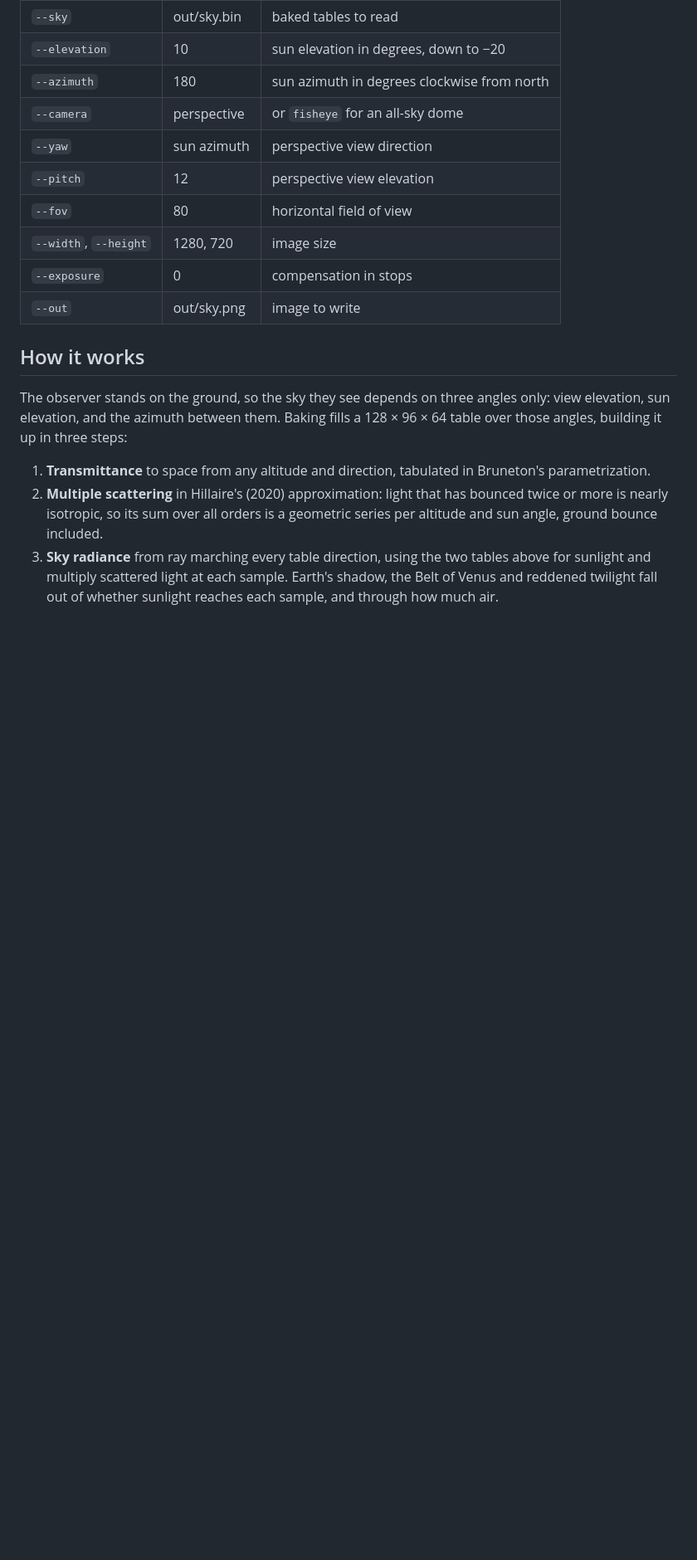
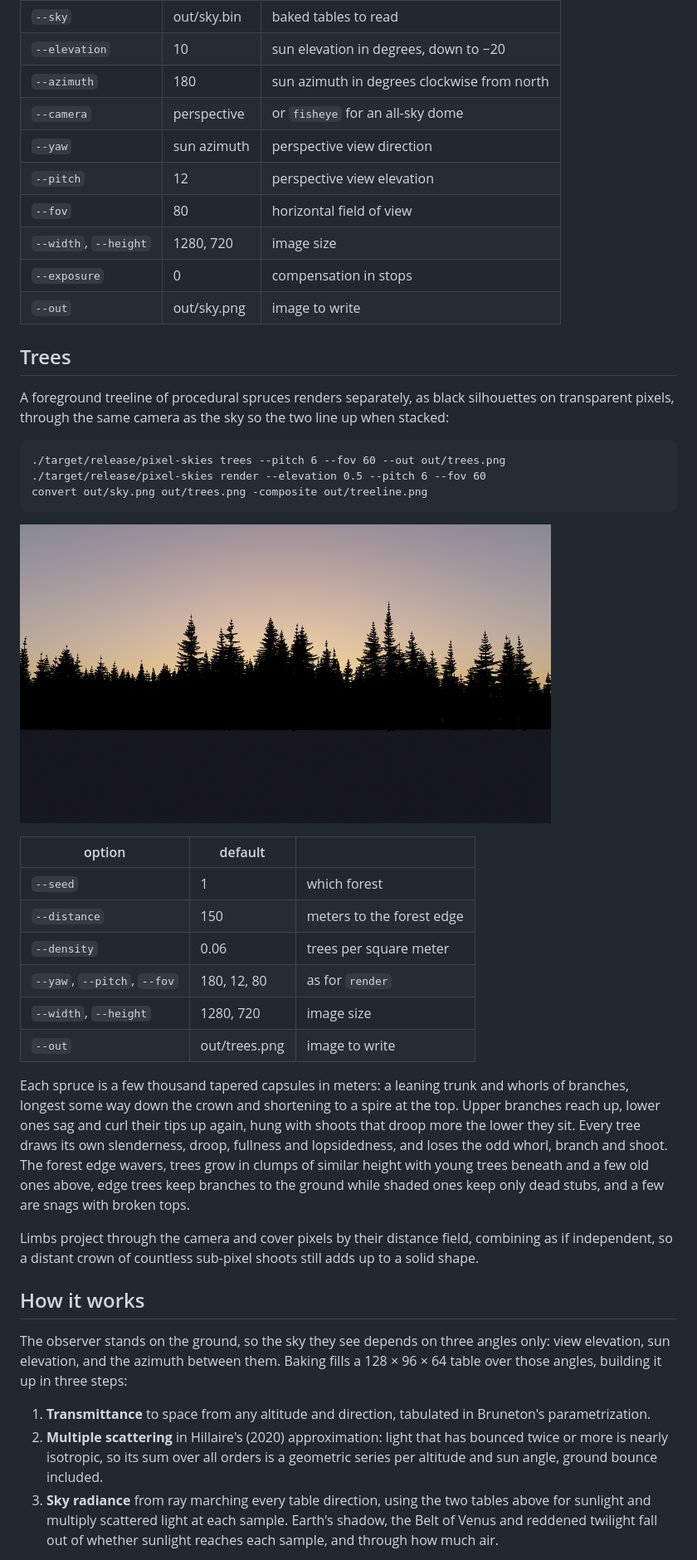
Before and after one commit to vidstige/pixel-skies, a Markdown page: README.md, the part around the change. Shown at 83% size. GitHub-like rendering; pictures changed too: docs/treeline.png (added); blank space fills up the shorter version.

Commit message:
docs: treeline section with an example
Co-Authored-By: Claude Opus 5.5 <noreply@anthropic.com>

```diff
--- a/README.md
+++ b/README.md
@@ -58,6 +58,41 @@ Render options:
 | `--exposure` | 0 | compensation in stops |
 | `--out` | out/sky.png | image to write |
 
+## Trees
+
+A foreground treeline of procedural spruces renders separately, as black
+silhouettes on transparent pixels, through the same camera as the sky so
+the two line up when stacked:
+
+    ./target/release/pixel-skies trees --pitch 6 --fov 60 --out out/trees.png
+    ./target/release/pixel-skies render --elevation 0.5 --pitch 6 --fov 60
+    convert out/sky.png out/trees.png -composite out/treeline.png
+
+![Treeline](docs/treeline.png)
+
+| option | default | |
+|---|---|---|
+| `--seed` | 1 | which forest |
+| `--distance` | 150 | meters to the forest edge |
+| `--density` | 0.06 | trees per square meter |
+| `--yaw`, `--pitch`, `--fov` | 180, 12, 80 | as for `render` |
+| `--width`, `--height` | 1280, 720 | image size |
+| `--out` | out/trees.png | image to write |
+
+Each spruce is a few thousand tapered capsules in meters: a leaning trunk
+and whorls of branches, longest some way down the crown and shortening
+to a spire at the top. Upper branches reach up, lower ones sag and curl
+their tips up again, hung with shoots that droop more the lower they sit.
+Every tree draws its own slenderness, droop, fullness and lopsidedness,
+and loses the odd whorl, branch and shoot. The forest edge wavers, trees
+grow in clumps of similar height with young trees beneath and a few old
+ones above, edge trees keep branches to the ground while shaded ones keep
+only dead stubs, and a few are snags with broken tops.
+
+Limbs project through the camera and cover pixels by their distance
+field, combining as if independent, so a distant crown of countless
+sub-pixel shoots still adds up to a solid shape.
+
 ## How it works
 
 The observer stands on the ground, so the sky they see depends on three
```
